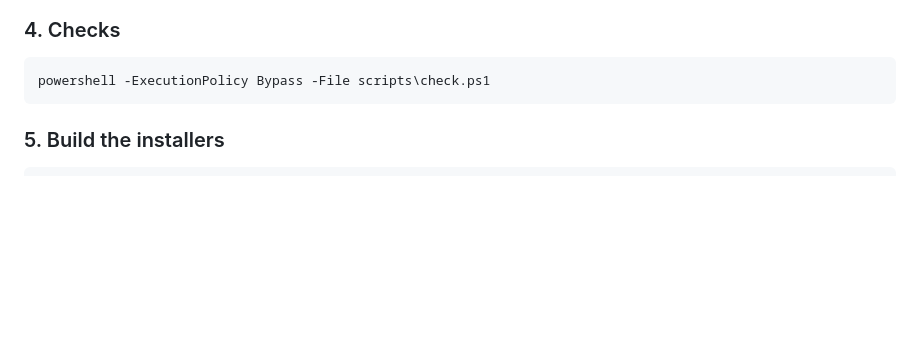
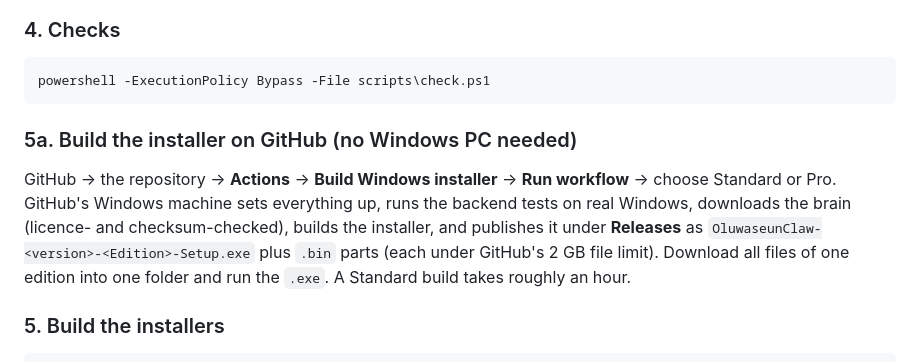
Before and after one commit to akintundeoluwaseun/oluwaseun-claw, a Markdown page: docs/INSTALL.md, the part around the change. Rendered like a GitHub page; blank space fills up the shorter version.

Commit message:
Document the GitHub Windows build
Co-Authored-By: Claude Opus 5.5 <noreply@anthropic.com>
Claude-Session: https://claude.ai/code/session_01KWzjzD3jZfvB1Zvnt11DiD

````diff
--- a/docs/INSTALL.md
+++ b/docs/INSTALL.md
@@ -37,6 +37,13 @@ ask Claw about it, or save a searchable copy of a scanned PDF.
 ```powershell
 powershell -ExecutionPolicy Bypass -File scripts\check.ps1
 ```
+
+### 5a. Build the installer on GitHub (no Windows PC needed)
+GitHub → the repository → **Actions** → **Build Windows installer** → **Run workflow** → choose Standard or Pro.
+GitHub's Windows machine sets everything up, runs the backend tests on real Windows, downloads the brain
+(licence- and checksum-checked), builds the installer, and publishes it under **Releases** as
+`OluwaseunClaw-<version>-<Edition>-Setup.exe` plus `.bin` parts (each under GitHub's 2 GB file limit).
+Download all files of one edition into one folder and run the `.exe`. A Standard build takes roughly an hour.
 
 ### 5. Build the installers
 ```powershell
````
Also changed, not shown: CHANGELOG.md (+7 -0 lines).
